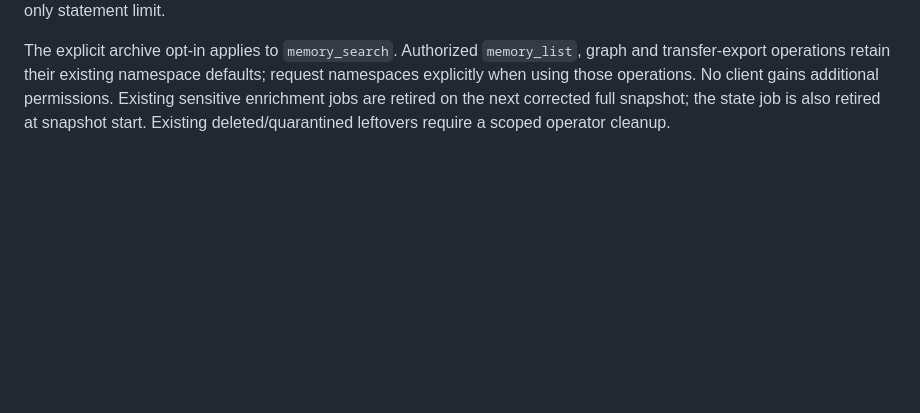
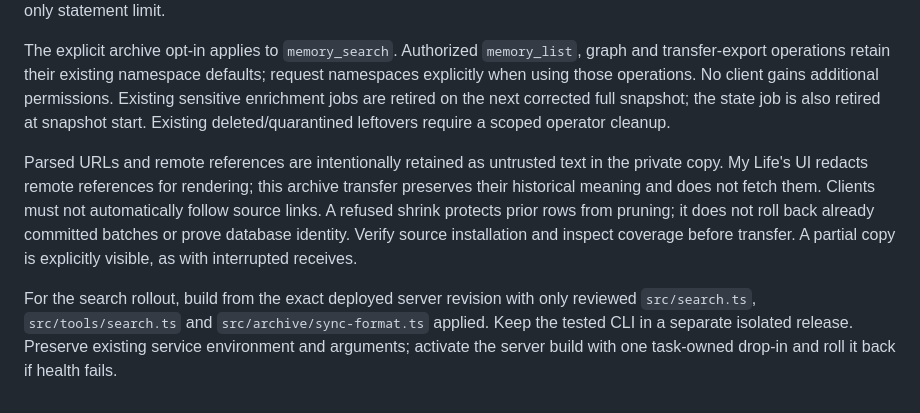
Before and after one commit to nucleoid/total-recall, a Markdown page: docs/my-life-sync.md, the part around the change. Rendered like a GitHub page; blank space fills up the shorter version.

Commit message:
docs(archive): clarify snapshot visibility and isolated rollout

```diff
--- a/docs/my-life-sync.md
+++ b/docs/my-life-sync.md
@@ -175,3 +175,8 @@ A completed snapshot that decreases any previously substantial origin (at least
 Each finite embedding run stops after 32 input-class provider failures across all batches and partitions, including bisect requests. This bounds extra paid requests for a systemic input problem. Fix the cause before explicitly restarting; `retry-failed` uses a UUID cursor to clear failure markers in batches of 500. Status aggregation has a separate five-minute read-only statement limit.
 
 The explicit archive opt-in applies to `memory_search`. Authorized `memory_list`, graph and transfer-export operations retain their existing namespace defaults; request namespaces explicitly when using those operations. No client gains additional permissions. Existing sensitive enrichment jobs are retired on the next corrected full snapshot; the state job is also retired at snapshot start. Existing deleted/quarantined leftovers require a scoped operator cleanup.
+
+
+Parsed URLs and remote references are intentionally retained as untrusted text in the private copy. My Life's UI redacts remote references for rendering; this archive transfer preserves their historical meaning and does not fetch them. Clients must not automatically follow source links. A refused shrink protects prior rows from pruning; it does not roll back already committed batches or prove database identity. Verify source installation and inspect coverage before transfer. A partial copy is explicitly visible, as with interrupted receives.
+
+For the search rollout, build from the exact deployed server revision with only reviewed `src/search.ts`, `src/tools/search.ts` and `src/archive/sync-format.ts` applied. Keep the tested CLI in a separate isolated release. Preserve existing service environment and arguments; activate the server build with one task-owned drop-in and roll it back if health fails.
```
